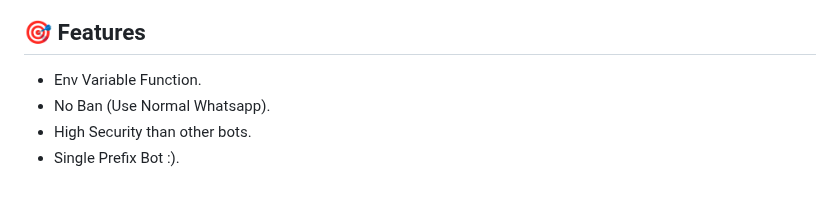
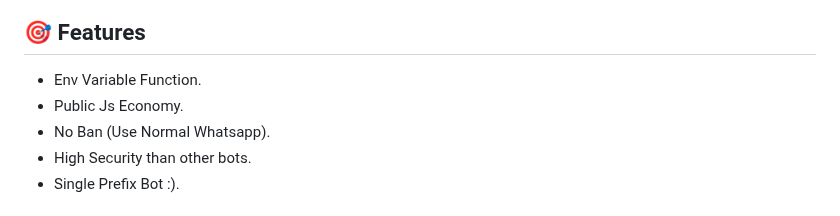
Before and after one commit to Eximinati/Ari-Ani, a Markdown page: README.md, the part around the change. Drawn GitHub-style.

```diff
--- a/README.md
+++ b/README.md
@@ -65,6 +65,7 @@
 ## 🎯 Features
 
 - Env Variable Function.
+- Public Js Economy.
 - No Ban (Use Normal Whatsapp).
 - High Security than other bots.
 - Single Prefix Bot :).
```
